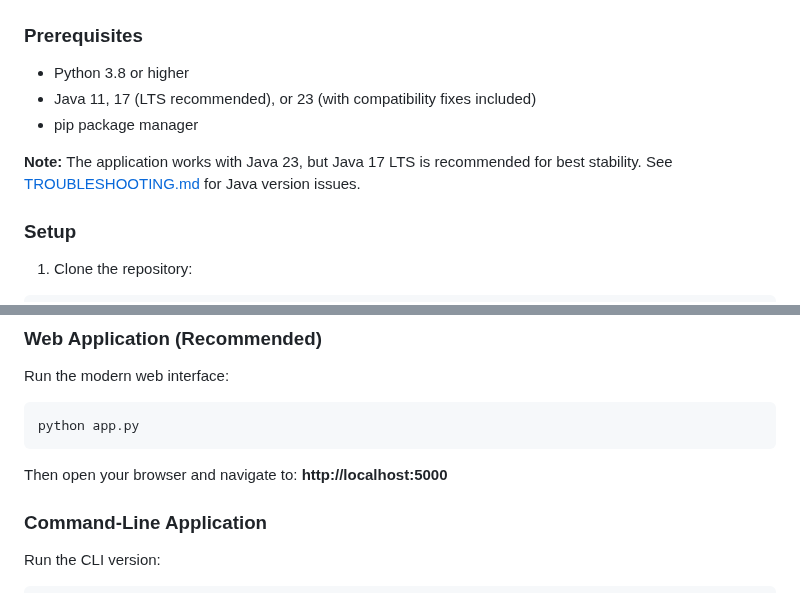
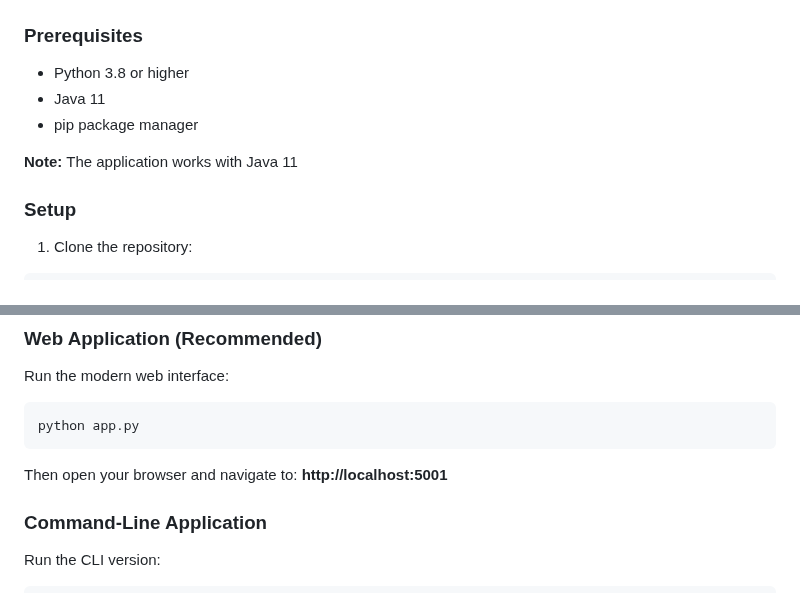
Before and after one commit to Vinay9015/Personal-Finance-Tracker-, a Markdown page: README.md, 2 parts joined by grey strips. Drawn GitHub-style.

Commit message:
Revise Java prerequisites and change localhost port
Updated Java version requirements and application URL.

````diff
--- a/README.md
+++ b/README.md
@@ -58,11 +58,10 @@ Access your finances through a beautiful, responsive web interface with:
 
 ### Prerequisites
 - Python 3.8 or higher
-- Java 11, 17 (LTS recommended), or 23 (with compatibility fixes included)
+- Java 11
 - pip package manager
 
-**Note:** The application works with Java 23, but Java 17 LTS is recommended for best stability. See [TROUBLESHOOTING.md](TROUBLESHOOTING.md) for Java version issues.
-
+**Note:** The application works with Java 11
 ### Setup
 
 1. Clone the repository:
@@ -91,7 +90,7 @@ Run the modern web interface:
 python app.py
 ```
 
-Then open your browser and navigate to: **http://localhost:5000**
+Then open your browser and navigate to: **http://localhost:5001**
 
 ### Command-Line Application
 
````
